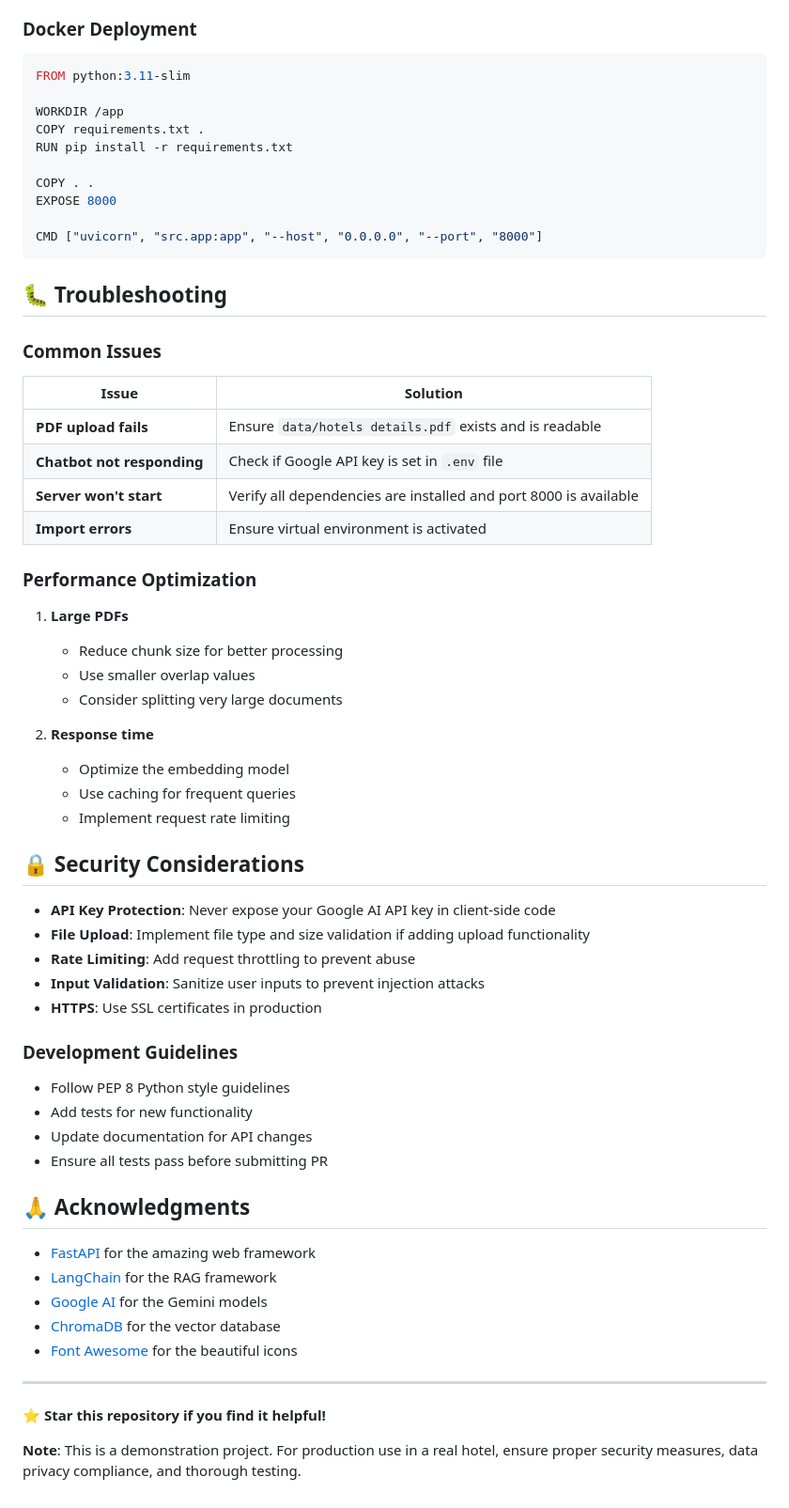
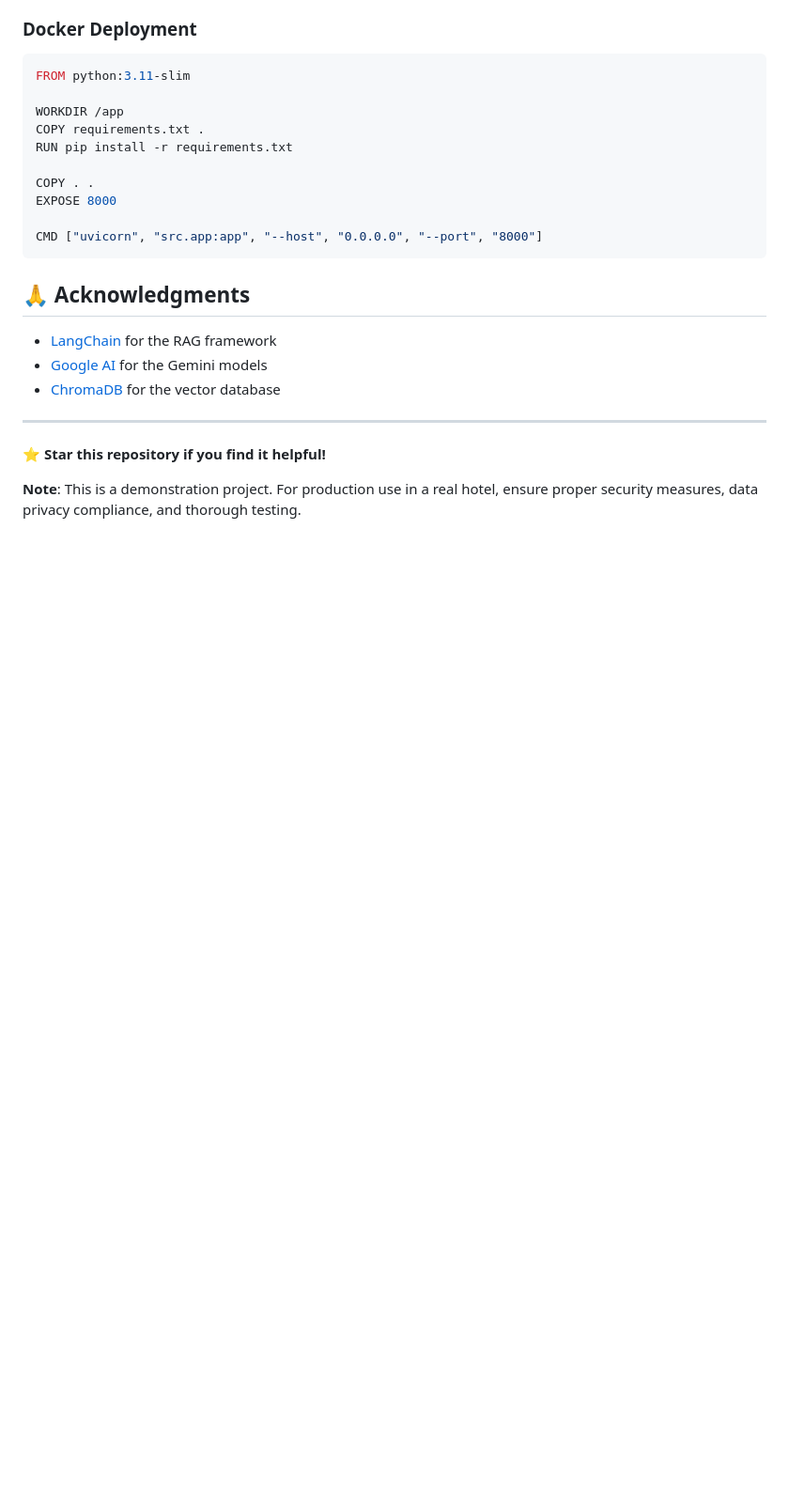
Before and after one commit to XxMohamedxX867/RAG-Chatbot, a Markdown page: README.md, the part around the change. Shown at 94% size. Drawn GitHub-style; blank space fills up the shorter version.

````diff
--- a/README.md
+++ b/README.md
@@ -178,53 +178,13 @@ EXPOSE 8000
 CMD ["uvicorn", "src.app:app", "--host", "0.0.0.0", "--port", "8000"]
 ```
 
-## 🐛 Troubleshooting
-
-### Common Issues
-
-| Issue | Solution |
-|-------|----------|
-| **PDF upload fails** | Ensure `data/hotels details.pdf` exists and is readable |
-| **Chatbot not responding** | Check if Google API key is set in `.env` file |
-| **Server won't start** | Verify all dependencies are installed and port 8000 is available |
-| **Import errors** | Ensure virtual environment is activated |
-
-### Performance Optimization
-
-1. **Large PDFs**
-   - Reduce chunk size for better processing
-   - Use smaller overlap values
-   - Consider splitting very large documents
-
-2. **Response time**
-   - Optimize the embedding model
-   - Use caching for frequent queries
-   - Implement request rate limiting
-
-## 🔒 Security Considerations
-
-- **API Key Protection**: Never expose your Google AI API key in client-side code
-- **File Upload**: Implement file type and size validation if adding upload functionality
-- **Rate Limiting**: Add request throttling to prevent abuse
-- **Input Validation**: Sanitize user inputs to prevent injection attacks
-- **HTTPS**: Use SSL certificates in production
-
-
-### Development Guidelines
-
-- Follow PEP 8 Python style guidelines
-- Add tests for new functionality
-- Update documentation for API changes
-- Ensure all tests pass before submitting PR
 
 
 ## 🙏 Acknowledgments
 
-- [FastAPI](https://fastapi.tiangolo.com/) for the amazing web framework
 - [LangChain](https://langchain.com/) for the RAG framework
 - [Google AI](https://ai.google.dev/) for the Gemini models
 - [ChromaDB](https://www.trychroma.com/) for the vector database
-- [Font Awesome](https://fontawesome.com/) for the beautiful icons
 
 
 ---
````
